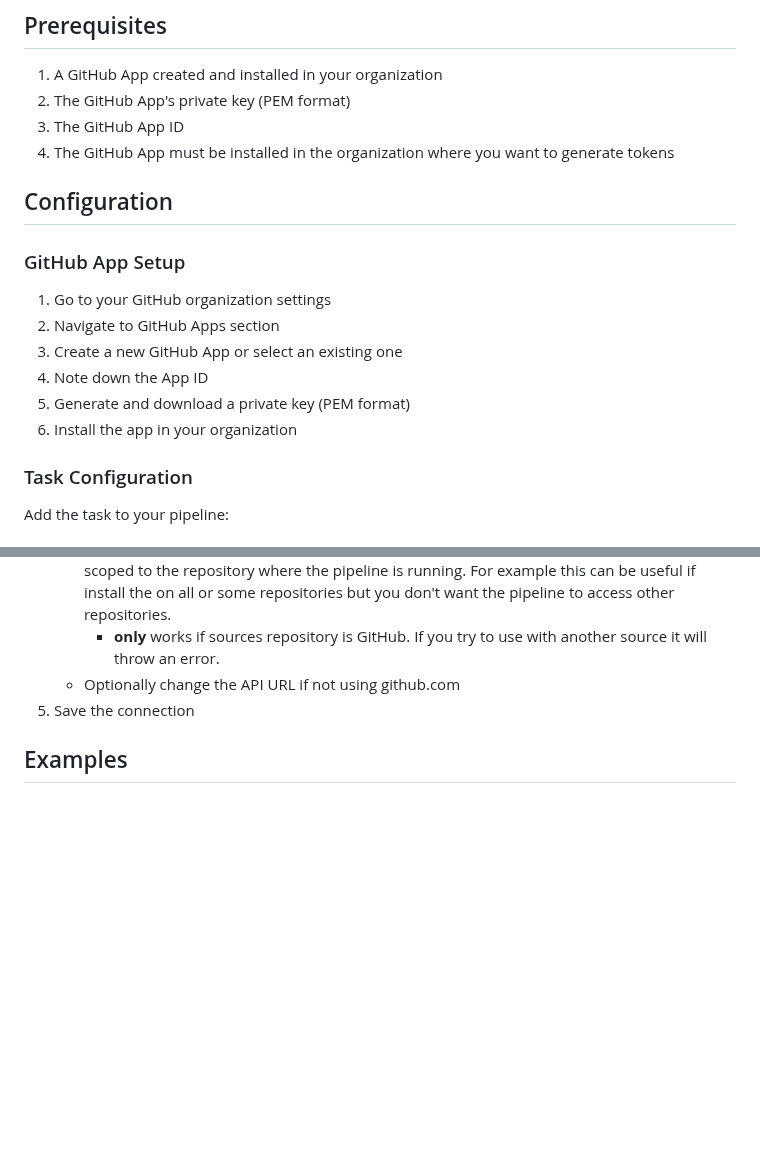
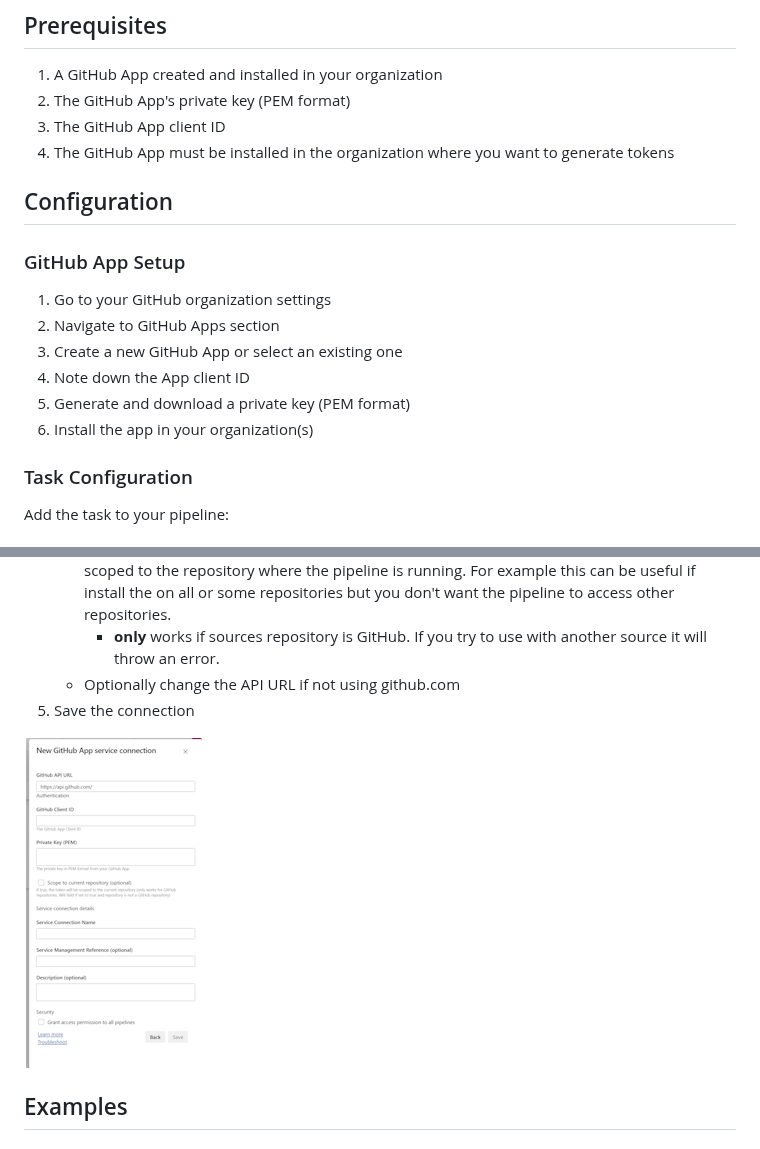
Before and after one commit to tspascoal/azure-pipelines-create-github-app-token-task, a Markdown page: README.md, 2 parts joined by grey strips. Rendered like a GitHub page; pictures changed too: docs/images/gh-app-service-connection.png (added); blank space fills up the shorter version.

Commit message:
Add image of service connection to readme

```diff
--- a/README.md
+++ b/README.md
@@ -19,7 +19,7 @@ Azure Pipelines extension to create a GitHub App installation tokens that can be
 
 1. A GitHub App created and installed in your organization
 2. The GitHub App's private key (PEM format)
-3. The GitHub App ID
+3. The GitHub App client ID
 4. The GitHub App must be installed in the organization where you want to generate tokens
 
 ## Configuration
@@ -29,9 +29,9 @@ Azure Pipelines extension to create a GitHub App installation tokens that can be
 1. Go to your GitHub organization settings
 2. Navigate to GitHub Apps section
 3. Create a new GitHub App or select an existing one
-4. Note down the App ID
+4. Note down the App client ID
 5. Generate and download a private key (PEM format)
-6. Install the app in your organization
+6. Install the app in your organization(s)
 
 ### Task Configuration
 
@@ -93,6 +93,8 @@ steps:
      - **only** works if sources repository is GitHub. If you try to use with another source it will throw an error.
    - Optionally change the API URL if not using github.com
 5. Save the connection
+
+![Service Connection](docs/images/gh-app-service-connection.png)
 
 ## Examples
 
```
